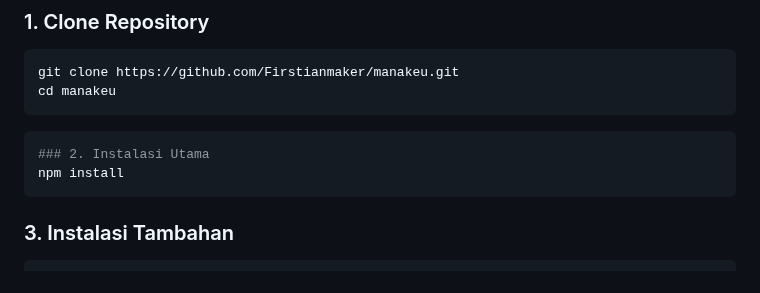
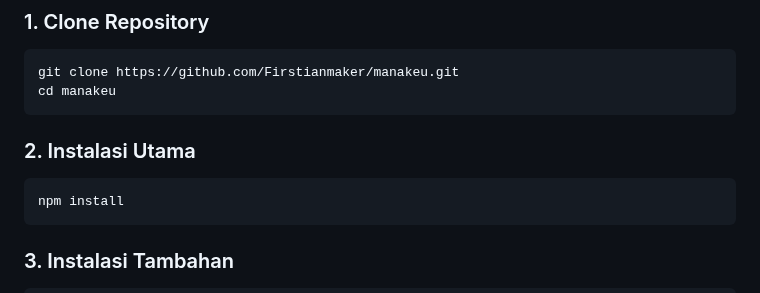
Before and after one commit to Firstianmaker/manakeu, a Markdown page: README.md, the part around the change. GitHub-like rendering.

````diff
--- a/README.md
+++ b/README.md
@@ -96,8 +96,8 @@
 git clone https://github.com/Firstianmaker/manakeu.git
 cd manakeu
 ```
+### 2. Instalasi Utama
 ```bash
-### 2. Instalasi Utama
 npm install
 ```
 
````
